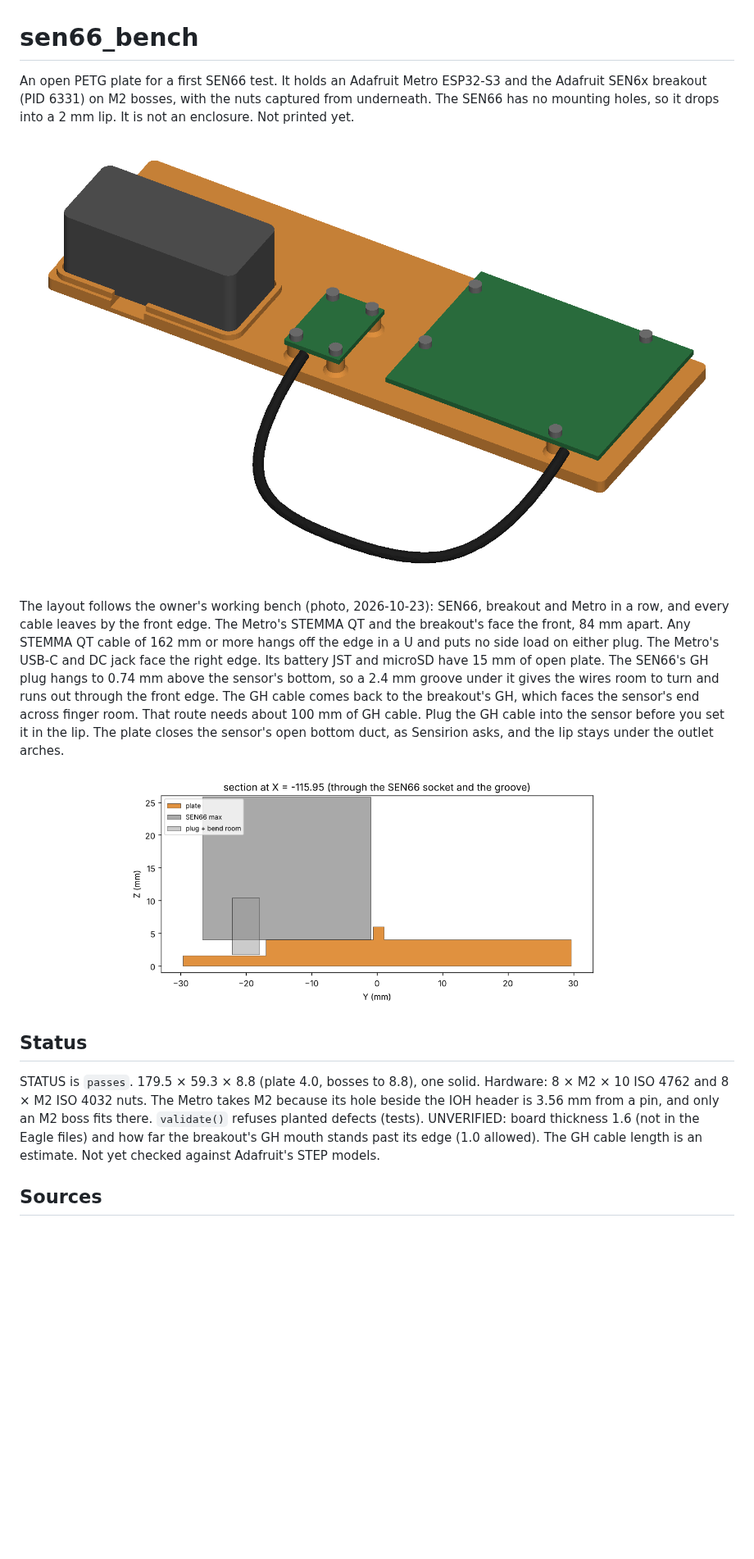
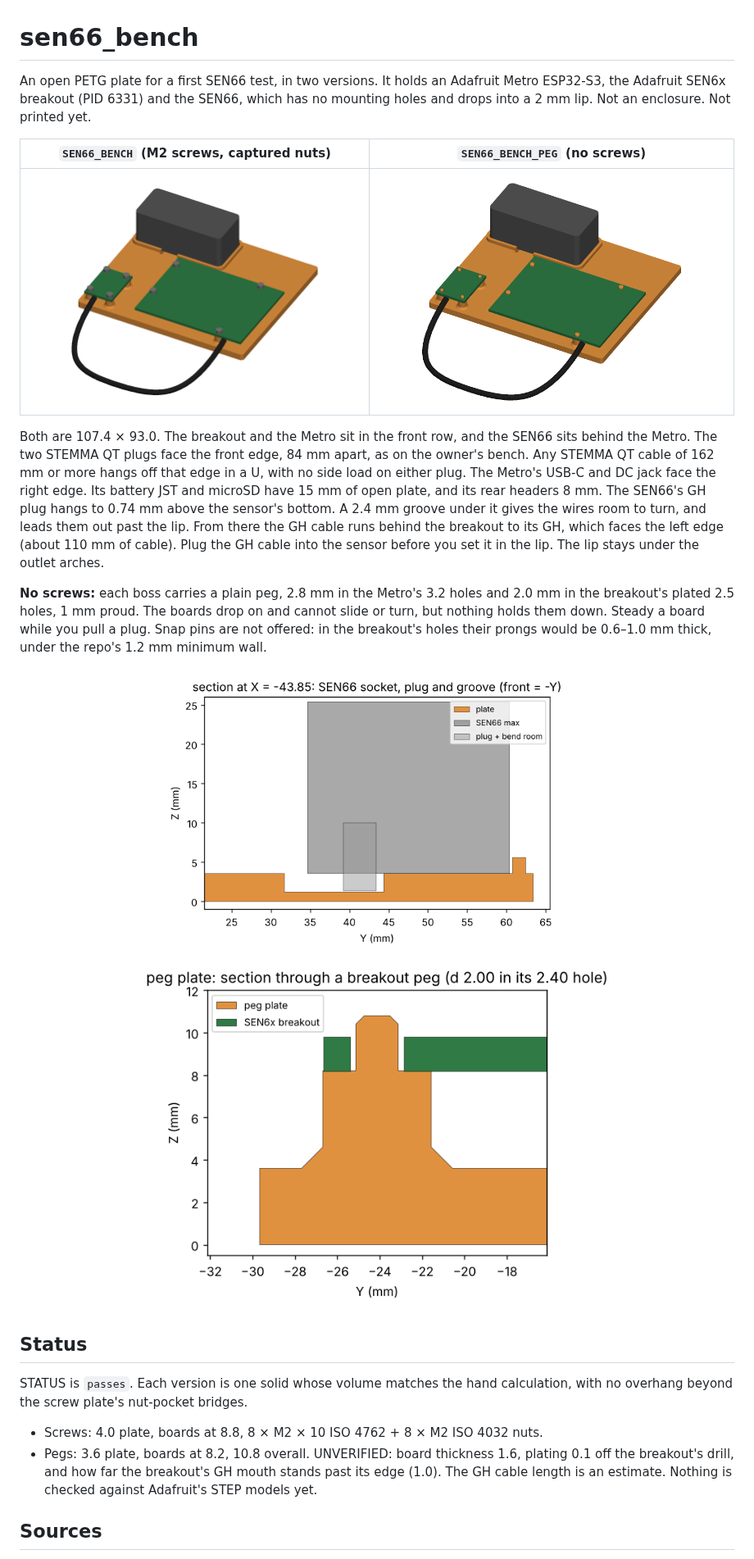
Before and after one commit to mbchisholm/CACAD-Lab, a Markdown page: projects/sen66_bench/README.md, the part around one of its changes. Shown at 82% size. Drawn GitHub-style; pictures changed too: docs/img/sen66_bench.png, docs/img/sen66_bench_peg.png (added), docs/img/sen66_bench_peg_section.png (added); blank space fills up the shorter version.

```diff
--- a/projects/sen66_bench/README.md
+++ b/projects/sen66_bench/README.md
@@ -1,36 +1,43 @@
 # sen66_bench
 
-An open PETG plate for a first SEN66 test. It holds an Adafruit Metro ESP32-S3
-and the Adafruit SEN6x breakout (PID 6331) on M2 bosses, with the nuts captured
-from underneath. The SEN66 has no mounting holes, so it drops into a 2 mm lip.
-It is not an enclosure. Not printed yet.
+An open PETG plate for a first SEN66 test, in two versions. It holds an
+Adafruit Metro ESP32-S3, the Adafruit SEN6x breakout (PID 6331) and the SEN66,
+which has no mounting holes and drops into a 2 mm lip. Not an enclosure. Not
+printed yet.
 
-![loaded: SEN66, breakout, Metro, STEMMA QT cable](../../docs/img/sen66_bench.png)
+| `SEN66_BENCH` (M2 screws, captured nuts) | `SEN66_BENCH_PEG` (no screws) |
+|---|---|
+| ![screws](../../docs/img/sen66_bench.png) | ![pegs](../../docs/img/sen66_bench_peg.png) |
 
-The layout follows the owner's working bench (photo, 2026-10-23): SEN66,
-breakout and Metro in a row, and every cable leaves by the front edge. The
-Metro's STEMMA QT and the breakout's face the front, 84 mm apart. Any STEMMA QT
-cable of 162 mm or more hangs off the edge in a U and puts no side load on
-either plug. The Metro's USB-C and DC jack face the right edge. Its battery JST
-and microSD have 15 mm of open plate. The SEN66's GH plug hangs to 0.74 mm
-above the sensor's bottom, so a 2.4 mm groove under it gives the wires room to
-turn and runs out through the front edge. The GH cable comes back to the
-breakout's GH, which faces the sensor's end across finger room. That route
-needs about 100 mm of GH cable. Plug the GH cable into the sensor before you
-set it in the lip. The plate closes the sensor's open bottom duct, as Sensirion
-asks, and the lip stays under the outlet arches.
+Both are 107.4 × 93.0. The breakout and the Metro sit in the front row, and the
+SEN66 sits behind the Metro. The two STEMMA QT plugs face the front edge, 84 mm
+apart, as on the owner's bench. Any STEMMA QT cable of 162 mm or more hangs off
+that edge in a U, with no side load on either plug. The Metro's USB-C and DC
+jack face the right edge. Its battery JST and microSD have 15 mm of open plate,
+and its rear headers 8 mm. The SEN66's GH plug hangs to 0.74 mm above the
+sensor's bottom. A 2.4 mm groove under it gives the wires room to turn, and
+leads them out past the lip. From there the GH cable runs behind the breakout to
+its GH, which faces the left edge (about 110 mm of cable). Plug the GH cable into
+the sensor before you set it in the lip. The lip stays under the outlet arches.
 
-![section through the socket and the groove](../../docs/img/sen66_bench_section.png)
+**No screws:** each boss carries a plain peg, 2.8 mm in the Metro's 3.2 holes
+and 2.0 mm in the breakout's plated 2.5 holes, 1 mm proud. The boards drop on and
+cannot slide or turn, but nothing holds them down. Steady a board while you pull
+a plug. Snap pins are not offered: in the breakout's holes their prongs would be
+0.6–1.0 mm thick, under the repo's 1.2 mm minimum wall.
+
+![groove section](../../docs/img/sen66_bench_section.png)
+![peg section](../../docs/img/sen66_bench_peg_section.png)
 
 ## Status
 
-STATUS is `passes`. 179.5 × 59.3 × 8.8 (plate 4.0, bosses to 8.8), one solid.
-Hardware: 8 × M2 × 10 ISO 4762 and 8 × M2 ISO 4032 nuts. The Metro takes M2
-because its hole beside the IOH header is 3.56 mm from a pin, and only an M2 boss
-fits there. `validate()` refuses planted defects (tests).
-UNVERIFIED: board thickness 1.6 (not in the Eagle files) and how far the
-breakout's GH mouth stands past its edge (1.0 allowed). The GH cable length is
-an estimate. Not yet checked against Adafruit's STEP models.
+STATUS is `passes`. Each version is one solid whose volume matches the hand
+calculation, with no overhang beyond the screw plate's nut-pocket bridges.
+- Screws: 4.0 plate, boards at 8.8, 8 × M2 × 10 ISO 4762 + 8 × M2 ISO 4032 nuts.
+- Pegs: 3.6 plate, boards at 8.2, 10.8 overall.
+UNVERIFIED: board thickness 1.6, plating 0.1 off the breakout's drill, and how
+far the breakout's GH mouth stands past its edge (1.0). The GH cable length is
+an estimate. Nothing is checked against Adafruit's STEP models yet.
 
 ## Sources
 
```
Also changed, not shown: other parts of projects/sen66_bench/README.md (+7 -7 lines), CLAUDE.md (+1 -1 lines), projects/standoff_plate/README.md (+1 -1 lines), 4 other files.
